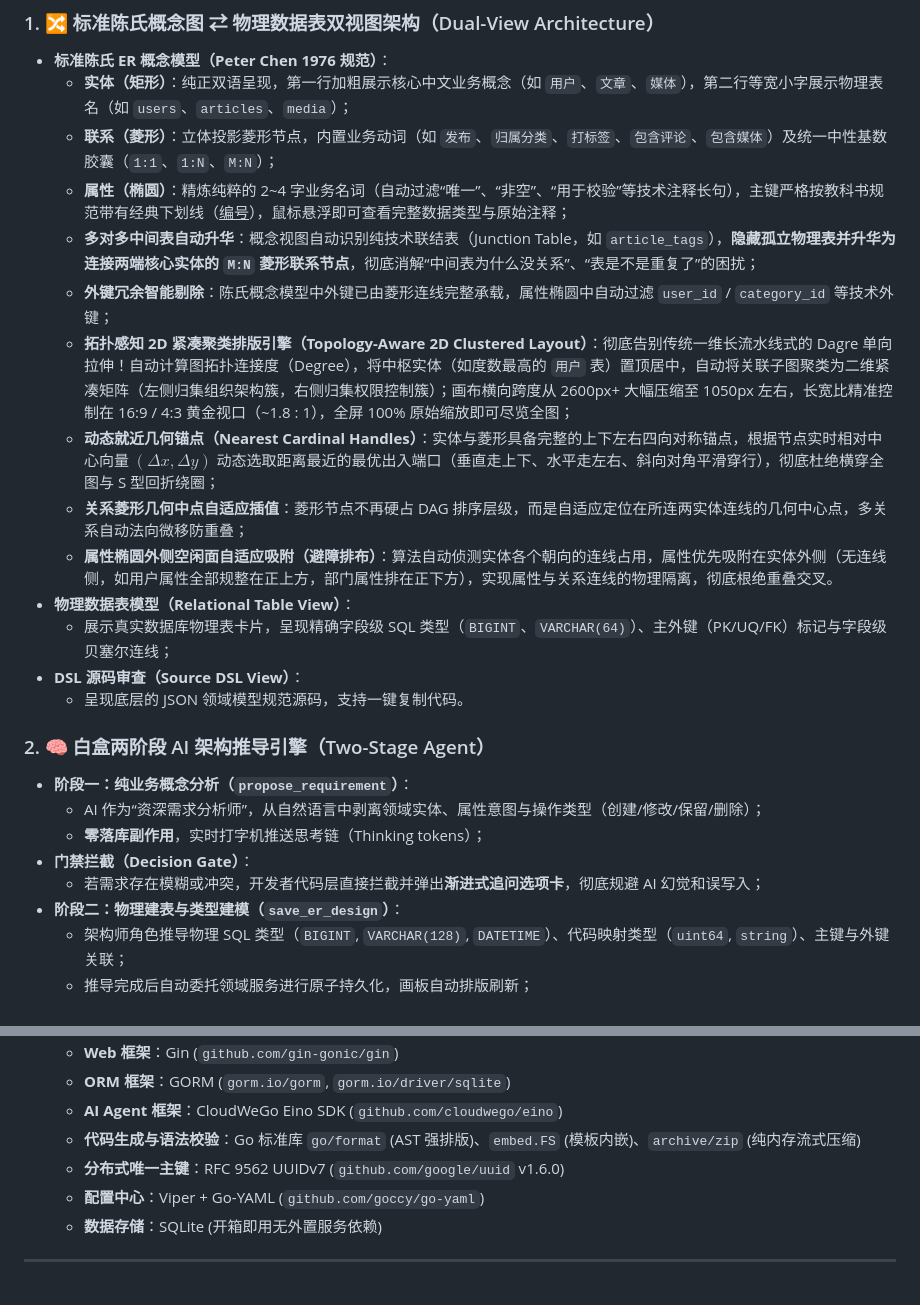
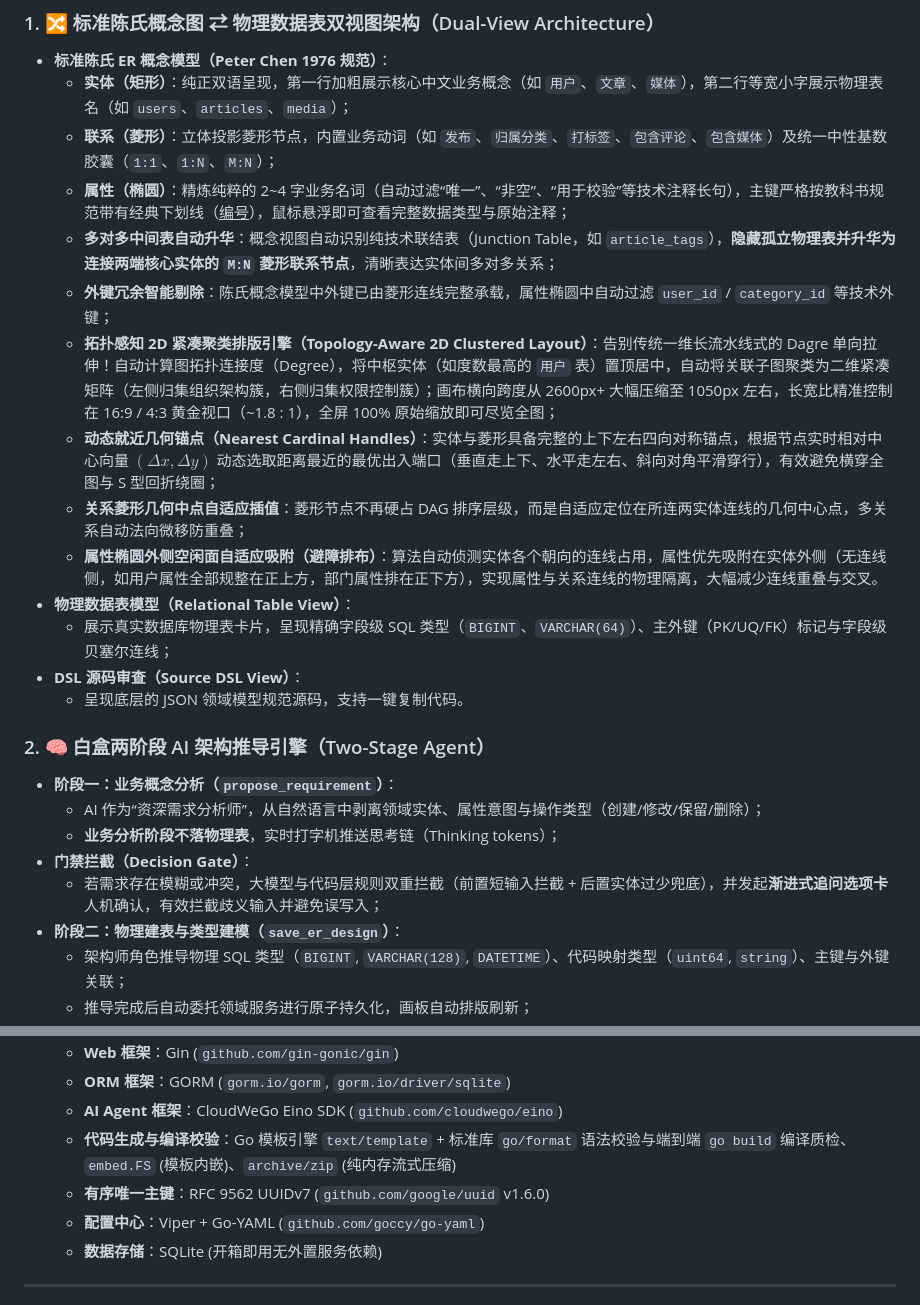
Before and after one commit to YN1753/ArchCanvas, a Markdown page: README.md, 2 parts joined by grey strips. GitHub-like rendering.

```diff
--- a/README.md
+++ b/README.md
@@ -64,23 +64,23 @@
   - **实体（矩形）**：纯正双语呈现，第一行加粗展示核心中文业务概念（如 `用户`、`文章`、`媒体`），第二行等宽小字展示物理表名（如 `users`、`articles`、`media`）；
   - **联系（菱形）**：立体投影菱形节点，内置业务动词（如 `发布`、`归属分类`、`打标签`、`包含评论`、`包含媒体`）及统一中性基数胶囊（`1:1`、`1:N`、`M:N`）；
   - **属性（椭圆）**：精炼纯粹的 2~4 字业务名词（自动过滤“唯一”、“非空”、“用于校验”等技术注释长句），主键严格按教科书规范带有经典下划线（<ins>编号</ins>），鼠标悬浮即可查看完整数据类型与原始注释；
-  - **多对多中间表自动升华**：概念视图自动识别纯技术联结表（Junction Table，如 `article_tags`），**隐藏孤立物理表并升华为连接两端核心实体的 `M:N` 菱形联系节点**，彻底消解“中间表为什么没关系”、“表是不是重复了”的困扰；
+  - **多对多中间表自动升华**：概念视图自动识别纯技术联结表（Junction Table，如 `article_tags`），**隐藏孤立物理表并升华为连接两端核心实体的 `M:N` 菱形联系节点**，清晰表达实体间多对多关系；
   - **外键冗余智能剔除**：陈氏概念模型中外键已由菱形连线完整承载，属性椭圆中自动过滤 `user_id` / `category_id` 等技术外键；
-  - **拓扑感知 2D 紧凑聚类排版引擎（Topology-Aware 2D Clustered Layout）**：彻底告别传统一维长流水线式的 Dagre 单向拉伸！自动计算图拓扑连接度（Degree），将中枢实体（如度数最高的 `用户` 表）置顶居中，自动将关联子图聚类为二维紧凑矩阵（左侧归集组织架构簇，右侧归集权限控制簇）；画布横向跨度从 2600px+ 大幅压缩至 1050px 左右，长宽比精准控制在 16:9 / 4:3 黄金视口（~1.8 : 1），全屏 100% 原始缩放即可尽览全图；
-  - **动态就近几何锚点（Nearest Cardinal Handles）**：实体与菱形具备完整的上下左右四向对称锚点，根据节点实时相对中心向量 $(\Delta x, \Delta y)$ 动态选取距离最近的最优出入端口（垂直走上下、水平走左右、斜向对角平滑穿行），彻底杜绝横穿全图与 S 型回折绕圈；
+  - **拓扑感知 2D 紧凑聚类排版引擎（Topology-Aware 2D Clustered Layout）**：告别传统一维长流水线式的 Dagre 单向拉伸！自动计算图拓扑连接度（Degree），将中枢实体（如度数最高的 `用户` 表）置顶居中，自动将关联子图聚类为二维紧凑矩阵（左侧归集组织架构簇，右侧归集权限控制簇）；画布横向跨度从 2600px+ 大幅压缩至 1050px 左右，长宽比精准控制在 16:9 / 4:3 黄金视口（~1.8 : 1），全屏 100% 原始缩放即可尽览全图；
+  - **动态就近几何锚点（Nearest Cardinal Handles）**：实体与菱形具备完整的上下左右四向对称锚点，根据节点实时相对中心向量 $(\Delta x, \Delta y)$ 动态选取距离最近的最优出入端口（垂直走上下、水平走左右、斜向对角平滑穿行），有效避免横穿全图与 S 型回折绕圈；
   - **关系菱形几何中点自适应插值**：菱形节点不再硬占 DAG 排序层级，而是自适应定位在所连两实体连线的几何中心点，多关系自动法向微移防重叠；
-  - **属性椭圆外侧空闲面自适应吸附（避障排布）**：算法自动侦测实体各个朝向的连线占用，属性优先吸附在实体外侧（无连线侧，如用户属性全部规整在正上方，部门属性排在正下方），实现属性与关系连线的物理隔离，彻底根绝重叠交叉。
+  - **属性椭圆外侧空闲面自适应吸附（避障排布）**：算法自动侦测实体各个朝向的连线占用，属性优先吸附在实体外侧（无连线侧，如用户属性全部规整在正上方，部门属性排在正下方），实现属性与关系连线的物理隔离，大幅减少连线重叠与交叉。
 - **物理数据表模型（Relational Table View）**：
   - 展示真实数据库物理表卡片，呈现精确字段级 SQL 类型（`BIGINT`、`VARCHAR(64)`）、主外键（PK/UQ/FK）标记与字段级贝塞尔连线；
 - **DSL 源码审查（Source DSL View）**：
   - 呈现底层的 JSON 领域模型规范源码，支持一键复制代码。
 
 ### 2. 🧠 白盒两阶段 AI 架构推导引擎（Two-Stage Agent）
-- **阶段一：纯业务概念分析（`propose_requirement`）**：
+- **阶段一：业务概念分析（`propose_requirement`）**：
   - AI 作为“资深需求分析师”，从自然语言中剥离领域实体、属性意图与操作类型（创建/修改/保留/删除）；
-  - **零落库副作用**，实时打字机推送思考链（Thinking tokens）；
+  - **业务分析阶段不落物理表**，实时打字机推送思考链（Thinking tokens）；
 - **门禁拦截（Decision Gate）**：
-  - 若需求存在模糊或冲突，开发者代码层直接拦截并弹出**渐进式追问选项卡**，彻底规避 AI 幻觉和误写入；
+  - 若需求存在模糊或冲突，大模型与代码层规则双重拦截（前置短输入拦截 + 后置实体过少兜底），并发起**渐进式追问选项卡**人机确认，有效拦截歧义输入并避免误写入；
 - **阶段二：物理建表与类型建模（`save_er_design`）**：
   - 架构师角色推导物理 SQL 类型（`BIGINT`, `VARCHAR(128)`, `DATETIME`）、代码映射类型（`uint64`, `string`）、主键与外键关联；
   - 推导完成后自动委托领域服务进行原子持久化，画板自动排版刷新；
@@ -409,8 +437,8 @@ npm run dev
   - **Web 框架**：Gin (`github.com/gin-gonic/gin`)
   - **ORM 框架**：GORM (`gorm.io/gorm`, `gorm.io/driver/sqlite`)
   - **AI Agent 框架**：CloudWeGo Eino SDK (`github.com/cloudwego/eino`)
-  - **代码生成与语法校验**：Go 标准库 `go/format` (AST 强排版)、`embed.FS` (模板内嵌)、`archive/zip` (纯内存流式压缩)
-  - **分布式唯一主键**：RFC 9562 UUIDv7 (`github.com/google/uuid` v1.6.0)
+  - **代码生成与编译校验**：Go 模板引擎 `text/template` + 标准库 `go/format` 语法校验与端到端 `go build` 编译质检、`embed.FS` (模板内嵌)、`archive/zip` (纯内存流式压缩)
+  - **有序唯一主键**：RFC 9562 UUIDv7 (`github.com/google/uuid` v1.6.0)
   - **配置中心**：Viper + Go-YAML (`github.com/goccy/go-yaml`)
   - **数据存储**：SQLite (开箱即用无外置服务依赖)
 
```
Also changed, not shown: other parts of README.md (+36 -8 lines).
